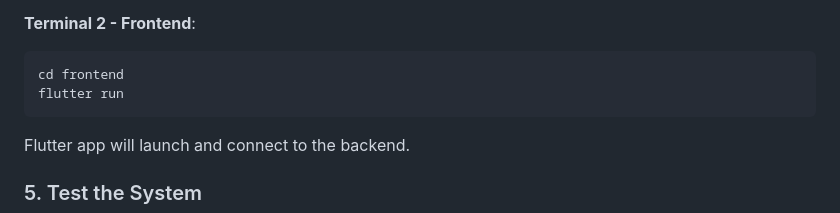
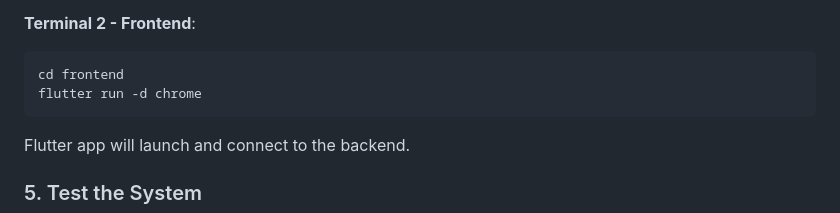
Before and after one commit to CliPg/trend-pulse, a Markdown page: QUICKSTART.md, the part around the change. Drawn GitHub-style.

````diff
--- a/QUICKSTART.md
+++ b/QUICKSTART.md
@@ -119,7 +119,7 @@ Backend will run on http://localhost:8000
 **Terminal 2 - Frontend**:
 ```bash
 cd frontend
-flutter run
+flutter run -d chrome
 ```
 
 Flutter app will launch and connect to the backend.
````
Also changed, not shown: UI_DESIGN.md (added, +249 -0 lines).
